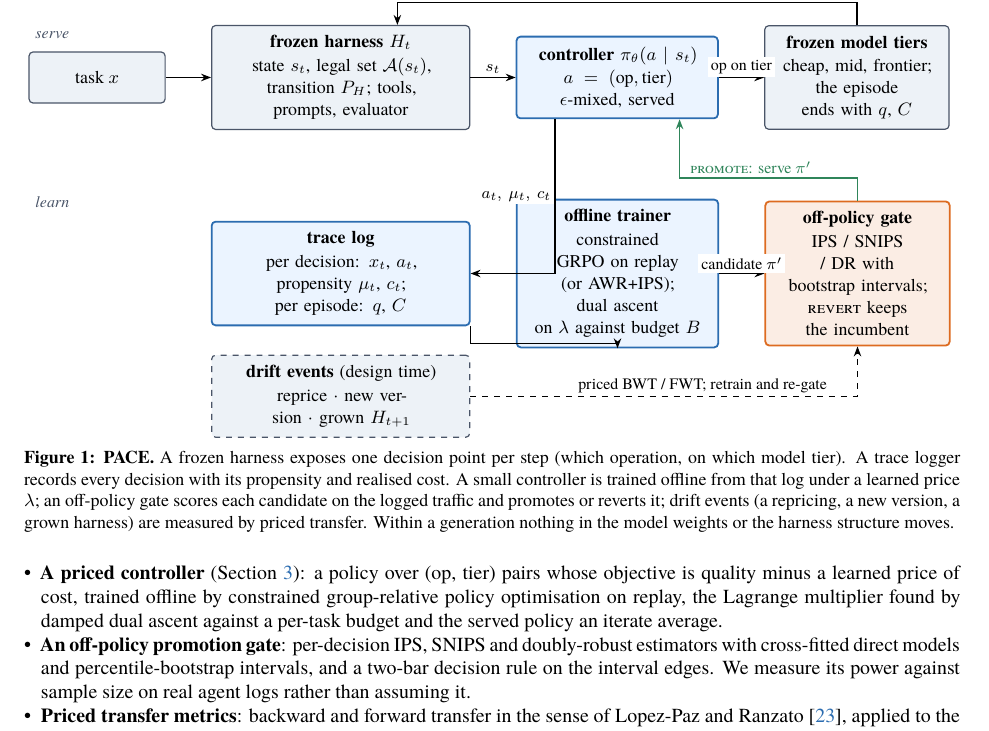
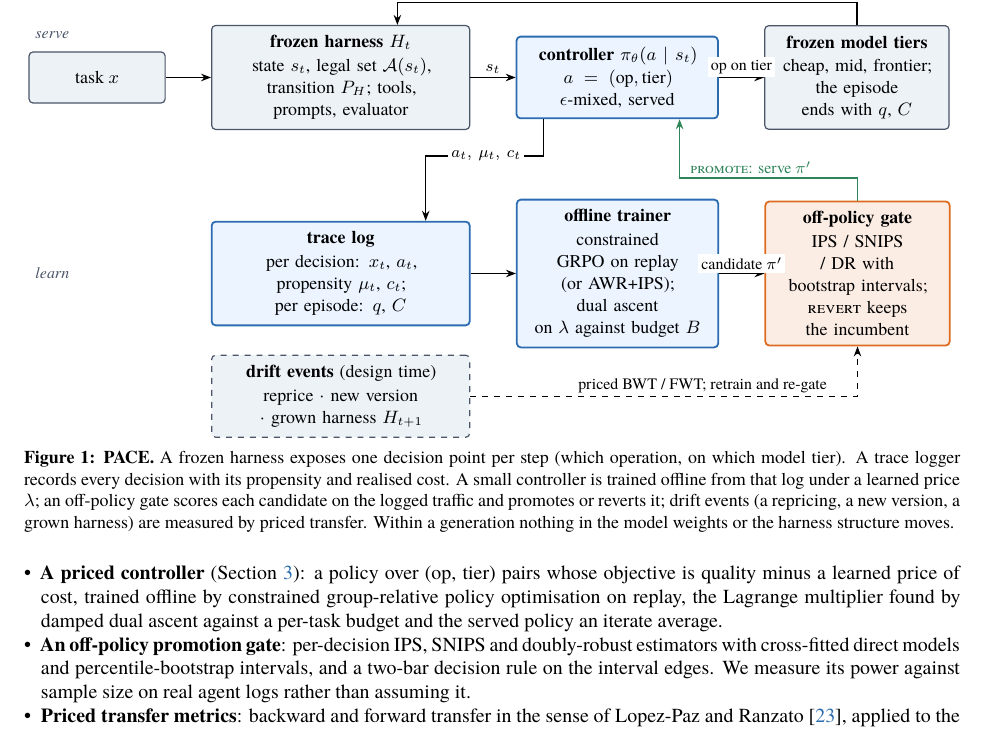
Before and after one commit to nvdm59/PACE-Harness, a LaTeX paper (paper/main.tex, which reads paper/figures/fig_overview.tikz): part of page 2 of 41, cut so that both start at the same text. Compiled offline with XeLaTeX; a missing font is replaced by an installed copy or a similar font.

Commit message:
Figure 1: arrows rerouted; labels

```diff
--- a/paper/figures/fig_overview.tikz
+++ b/paper/figures/fig_overview.tikz
@@ -32,17 +32,17 @@
 \node[gate, right=of train, minimum width=31mm, text width=29mm] (gatebox)
   {\textbf{off-policy gate}\\[1pt] IPS / SNIPS / DR with\\ bootstrap intervals;\\ \REVERT{} keeps the incumbent};
 
-\draw[flow] ($(ctrl.south)+(-11mm,0)$) |- node[lab, pos=0.25, left] {$a_t,\ \mu_t,\ c_t$} (log.east);
-\draw[flow] (log.south east) -- ++(0,-3mm) -| (train.south);
+\draw[flow] ($(ctrl.south)+(-13mm,0)$) -- ++(0,-6.5mm) -| node[lab, pos=0.08, left] {$a_t,\ \mu_t,\ c_t$} ($(log.north)+(15mm,0)$);
+\draw[flow] (log.east) -- (train.west);
 \draw[flow] (train) -- node[lab, above] {candidate $\pi'$} (gatebox);
 \draw[flow, draw=pacegreen, line width=0.9pt] (gatebox.north) -- ++(0,4mm) -| node[lab, pos=0.3, above, text=pacegreen] {\PROMOTE: serve $\pi'$} ($(ctrl.south)+(11mm,0)$);
 
 % drift
 \node[frozen, below=5mm of log, minimum width=44mm, text width=42mm, dashed] (drift)
-  {\textbf{drift events} (design time)\\[1pt] reprice $\cdot$ new version $\cdot$ grown $H_{t+1}$};
+  {\textbf{drift events} (design time)\\[1pt] reprice $\cdot$ new version\\ $\cdot$ grown harness $H_{t+1}$};
 \draw[flow, dashed] (drift.east) -| node[lab, pos=0.3, above] {priced BWT / FWT; retrain and re-gate} ($(gatebox.south)+(0,0)$);
 
 % row labels
 \node[font=\footnotesize\itshape, text=pacegrey, above=1mm of task.north west, anchor=south west] {serve};
-\node[font=\footnotesize\itshape, text=pacegrey, anchor=south west] at (task.west |- log.north west) [xshift=0mm, yshift=1mm] {learn};
+\node[font=\footnotesize\itshape, text=pacegrey, anchor=west] at (task.west |- log.west) {learn};
 \end{tikzpicture}
```
Also changed, not shown: paper/main.pdf.
